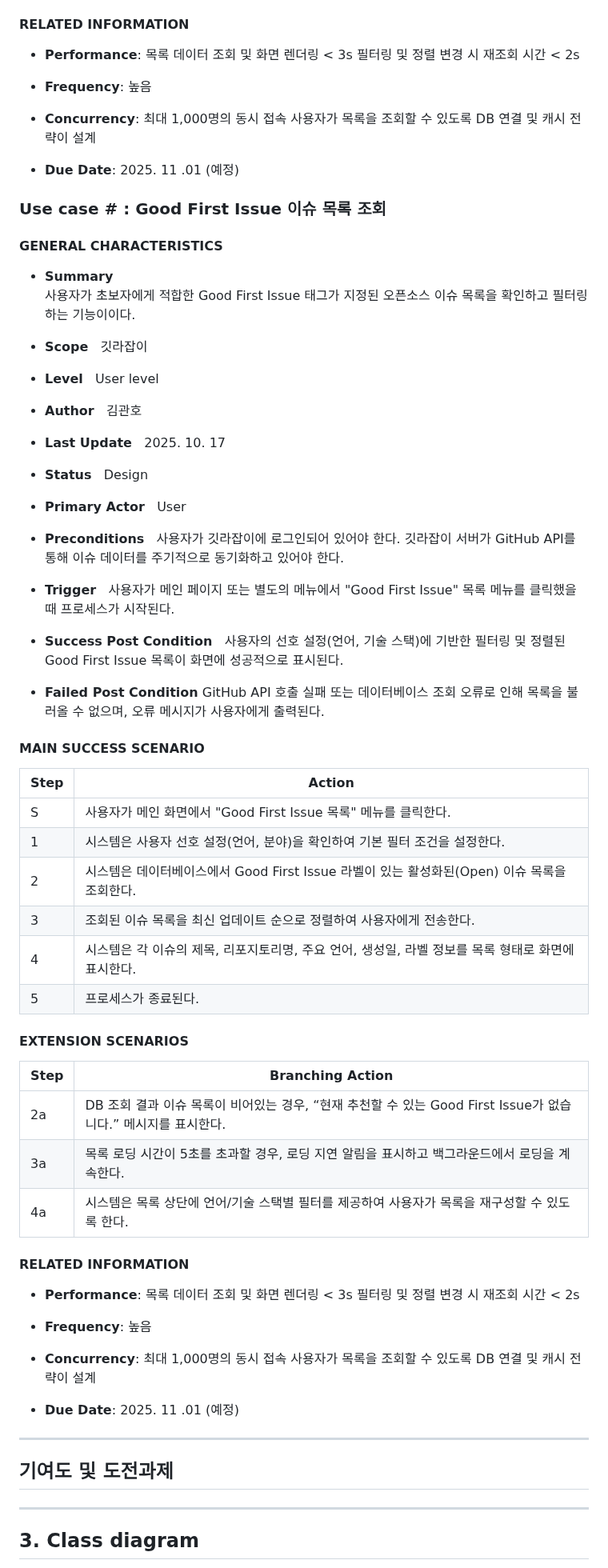
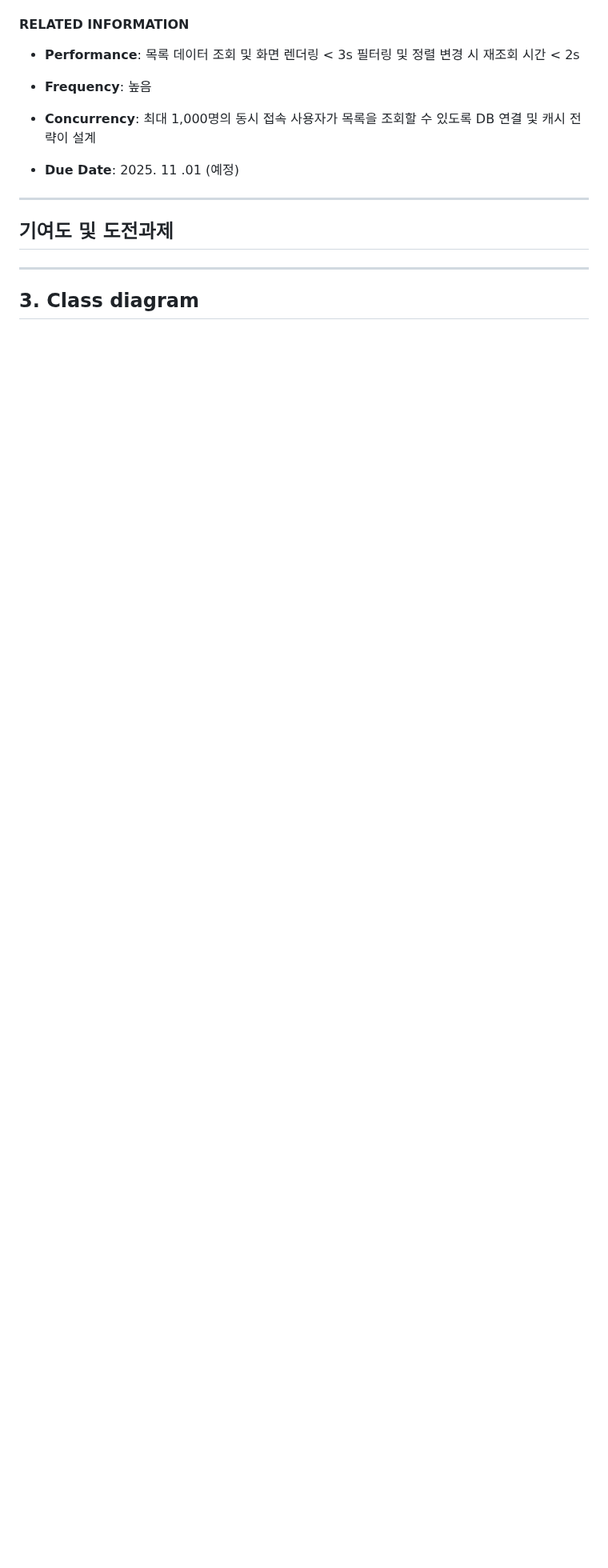
Before and after one commit to OHWCH/se_dev, a Markdown page: SDS_[깃라잡이].md, the part around one of its changes. Shown at 80% size. Rendered like a GitHub page; blank space fills up the shorter version.

```diff
--- a/SDS_[깃라잡이].md
+++ b/SDS_[깃라잡이].md
@@ -3265,95 +3394,6 @@
 
 - **Due Date**: 2025. 11 .01 (예정)
 
-### **Use case # : Good First Issue 이슈 목록 조회**
-
-
-
-#### GENERAL CHARACTERISTICS
-
-- **Summary**
-  사용자가 초보자에게 적합한 Good First Issue 태그가 지정된 오픈소스 이슈 목록을 확인하고 필터링하는 기능이이다.
-
-- **Scope**
-  깃라잡이
-
-
-
-- **Level**
-  User level
-
-
-
-- **Author**
-  김관호
-
-
-
-- **Last Update**
-  2025. 10. 17
-
-
-
-- **Status**
-  Design
-
-
-
-- **Primary Actor**
-  User
-
-
-
-- **Preconditions**
-  사용자가 깃라잡이에 로그인되어 있어야 한다.
-  깃라잡이 서버가 GitHub API를 통해 이슈 데이터를 주기적으로 동기화하고 있어야 한다.
-
-
-- **Trigger**
-  사용자가 메인 페이지 또는 별도의 메뉴에서 "Good First Issue" 목록 메뉴를 클릭했을 때 프로세스가 시작된다.
-
-- **Success Post Condition**
-  사용자의 선호 설정(언어, 기술 스택)에 기반한 필터링 및 정렬된 Good First Issue 목록이 화면에 성공적으로 표시된다.
-
-- **Failed Post Condition**
-  GitHub API 호출 실패 또는 데이터베이스 조회 오류로 인해 목록을 불러올 수 없으며, 오류 메시지가 사용자에게 출력된다.
-
-#### MAIN SUCCESS SCENARIO
-
-| Step | Action                             |
-| ---- | ---------------------------------- |
-| S    | 사용자가 메인 화면에서 "Good First Issue 목록" 메뉴를 클릭한다.        |
-| 1    | 시스템은 사용자 선호 설정(언어, 분야)을 확인하여 기본 필터 조건을 설정한다.             |
-| 2    | 시스템은 데이터베이스에서 Good First Issue 라벨이 있는 활성화된(Open) 이슈 목록을 조회한다.  |
-| 3    | 조회된 이슈 목록을 최신 업데이트 순으로 정렬하여 사용자에게 전송한다.            |
-| 4    | 시스템은 각 이슈의 제목, 리포지토리명, 주요 언어, 생성일, 라벨 정보를 목록 형태로 화면에 표시한다.   |
-| 5    | 프로세스가 종료된다.  |
-
-
-
-
-#### EXTENSION SCENARIOS
-
-| Step | Branching Action |
-|------|------------------|
-|  2a  | DB 조회 결과 이슈 목록이 비어있는 경우, “현재 추천할 수 있는 Good First Issue가 없습니다.” 메시지를 표시한다. |
-|  3a  | 목록 로딩 시간이 5초를 초과할 경우, 로딩 지연 알림을 표시하고 백그라운드에서 로딩을 계속한다.      |
-|  4a  | 시스템은 목록 상단에 언어/기술 스택별 필터를 제공하여 사용자가 목록을 재구성할 수 있도록 한다. |
-
-
-
-
-
-#### RELATED INFORMATION
-
-- **Performance**: 목록 데이터 조회 및 화면 렌더링 < 3s  필터링 및 정렬 변경 시 재조회 시간 < 2s
-
-- **Frequency**: 높음
-
-- **Concurrency**: 최대 1,000명의 동시 접속 사용자가 목록을 조회할 수 있도록 DB 연결 및 캐시 전략이 설계
-
-- **Due Date**: 2025. 11 .01 (예정)
-
 
 
 ---
```
Also changed, not shown: other parts of SDS_[깃라잡이].md (+181 -52 lines).
